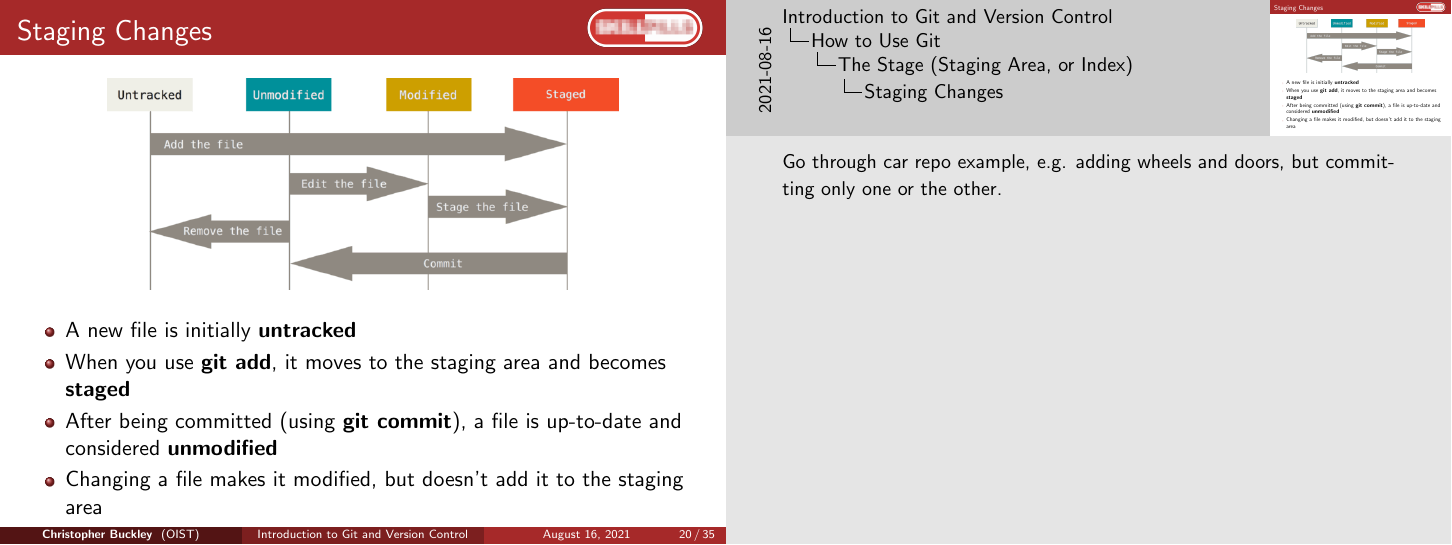
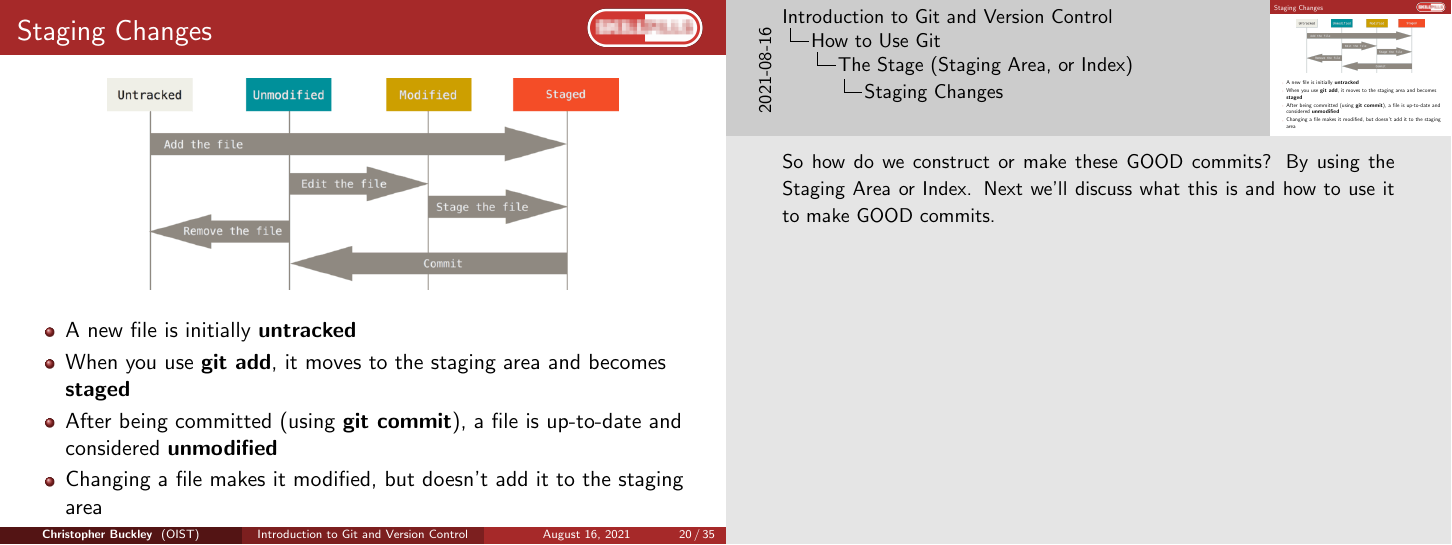
Before and after one commit to oist/skillpill-git, LaTeX slides (day1/lecture.tex): page 20 of 35. Compiled offline with pdfLaTeX.

Commit message:
Introduced staging area prior to showing the slide

```diff
--- a/day1/lecture.tex
+++ b/day1/lecture.tex
@@ -366,7 +366,7 @@ Let's \textbf{git} started.
 \item Changing a file makes it modified, but doesn't add it to the staging area
 \end{itemize}
 \end{frame}
-\note{Go through car repo example, e.g. adding wheels and doors, but committing only one or the other.}
+\note{So how do we construct or make these GOOD commits? By using the Staging Area or Index. Next we'll discuss what this is and how to use it to make GOOD commits.}
 
 \begin{frame}[fragile]
 \frametitle{Currating the Stage before Committing}
```
